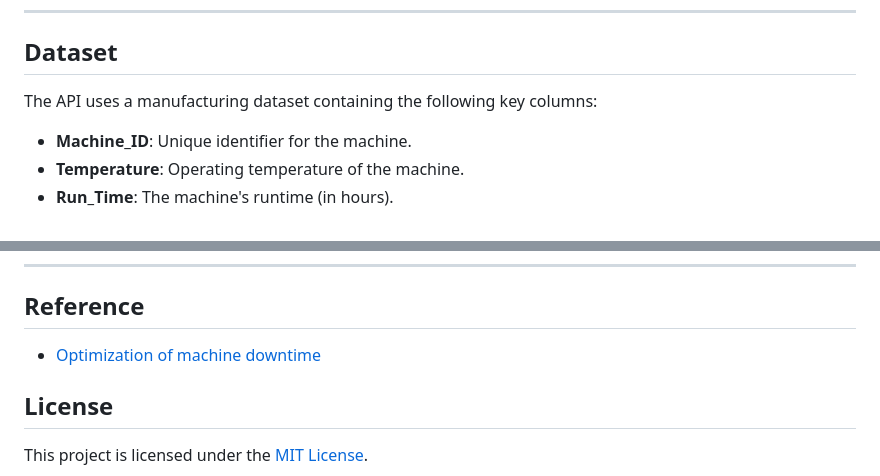
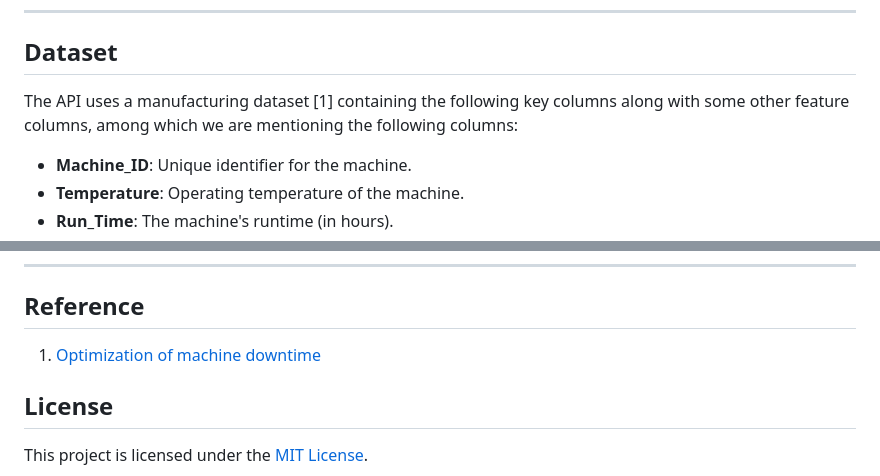
Before and after one commit to sayan0506/Predictive-Analysis-for-Manufacturing-Operations, a Markdown page: README.md, 2 parts joined by grey strips. Drawn GitHub-style.

```diff
--- a/README.md
+++ b/README.md
@@ -16,7 +16,7 @@ This project implements a RESTful API for predictive analysis of manufacturing o
 
 ## Dataset
 
-The API uses a manufacturing dataset containing the following key columns:
+The API uses a manufacturing dataset [1] containing the following key columns along with some other feature columns, among which we are mentioning the following columns:
 - **Machine_ID**: Unique identifier for the machine.
 - **Temperature**: Operating temperature of the machine.
 - **Run_Time**: The machine's runtime (in hours).
@@ -180,7 +180,7 @@ Machine_ID,Temperature,Run_Time,Downtime_Flag
 
 ## Reference
 
-* [Optimization of machine downtime](https://www.kaggle.com/datasets/srinivasanusuri/optimization-of-machine-downtime)
+1. [Optimization of machine downtime](https://www.kaggle.com/datasets/srinivasanusuri/optimization-of-machine-downtime)
 
 
 ## License
```
